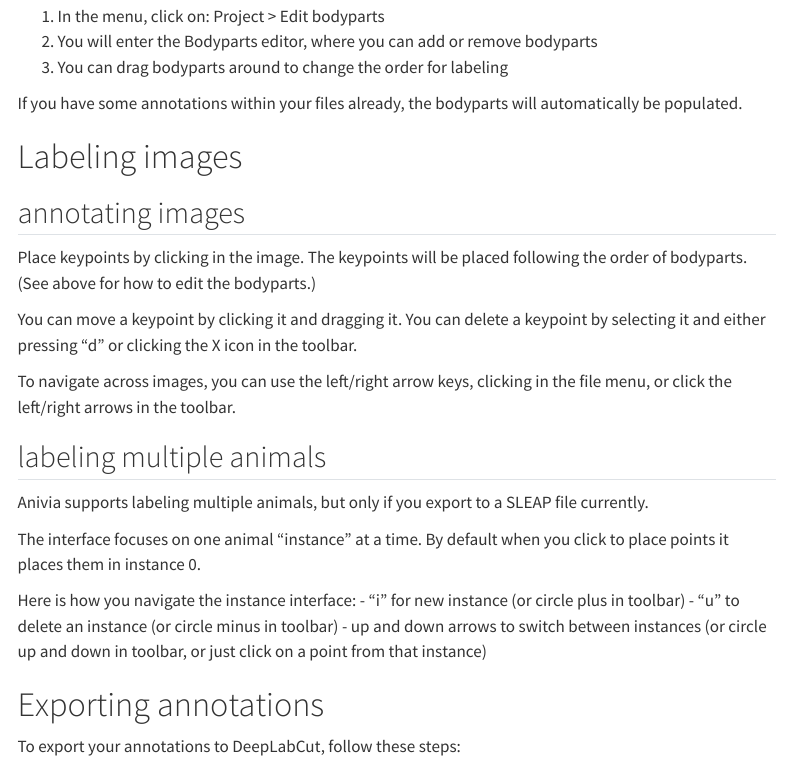
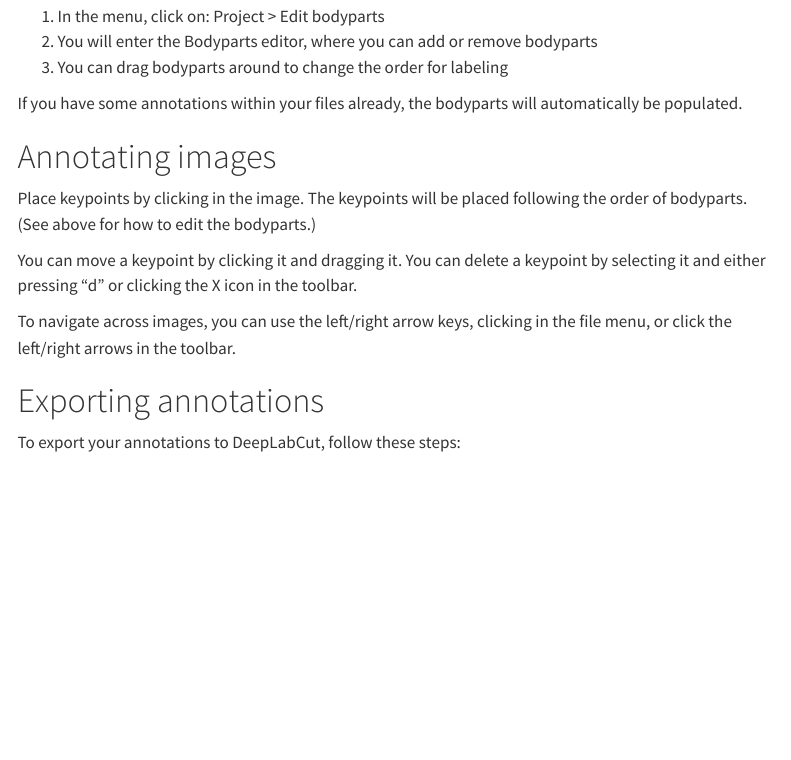
Before and after one commit to AllenNeuralDynamics/anivia-docs, a Quarto document (tutorial_deeplabcut.qmd): the page in a window 1100 px wide, from 460 px down. Rendered offline with R 4.5, knitr and Pandoc in place of Quarto, with nearby package versions; menus at the side of the page are left out.

Commit message:
update files

```diff
--- a/_quarto.yml
+++ b/_quarto.yml
@@ -1,5 +1,6 @@
 project:
   type: website
+  output-dir: docs
 
 website:
   title: "Anivia documentation"
@@ -14,6 +15,7 @@ website:
       - section: "Guides"
         contents:
           - guide_import_export.qmd
+          - guide_labeling_multiple_animals.qmd
       - section: "Reference"
         contents:
           - ref_formats.qmd
--- a/tutorial_deeplabcut.qmd
+++ b/tutorial_deeplabcut.qmd
@@ -28,9 +28,7 @@ To add or edit the bodyparts for labeling, follow the steps below.
 
 If you have some annotations within your files already, the bodyparts will automatically be populated.
 
-# Labeling images
-
-## annotating images
+# Annotating images
 
 Place keypoints by clicking in the image. The keypoints will be placed following the order of bodyparts. (See above for how to edit the bodyparts.)
 
@@ -38,17 +36,6 @@ You can move a keypoint by clicking it and dragging it.
 You can delete a keypoint by selecting it and either pressing "d" or clicking the X icon in the toolbar.
 
 To navigate across images, you can use the left/right arrow keys, clicking in the file menu, or click the left/right arrows in the toolbar.
-
-## labeling multiple animals
-
-Anivia supports labeling multiple animals, but only if you export to a SLEAP file currently.
-
-The interface focuses on one animal "instance" at a time. By default when you click to place points it places them in instance 0.
-
-Here is how you navigate the instance interface:
-- "i" for new instance (or circle plus in toolbar)
-- "u" to delete an instance  (or circle minus in toolbar)
-- up and down arrows to switch between instances (or circle up and down in toolbar, or just click on a point from that instance)
 
 # Exporting annotations
 
```
Also changed, not shown: guide_labeling_multiple_animals.qmd (added, +10 -0 lines).
